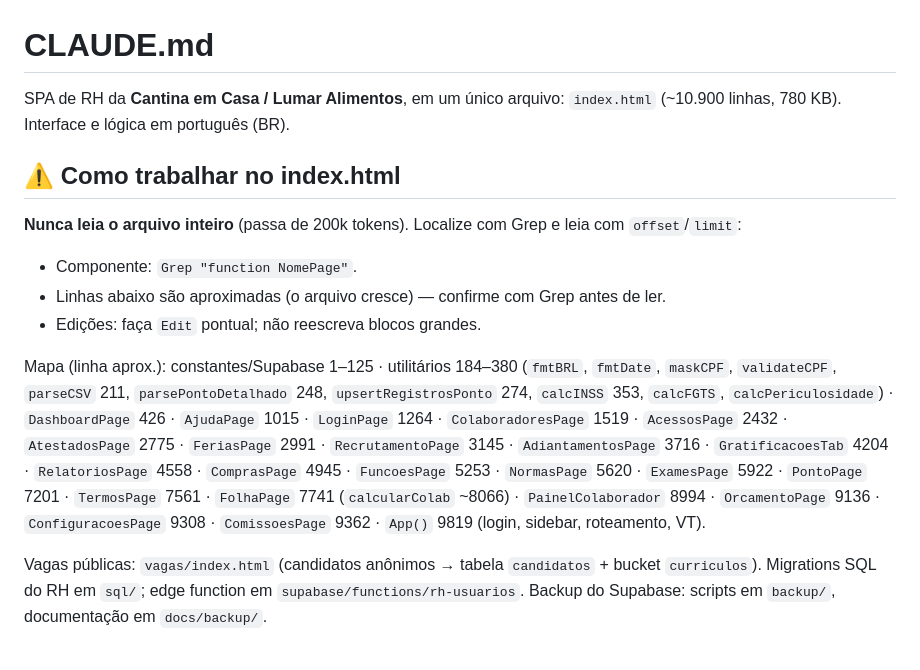
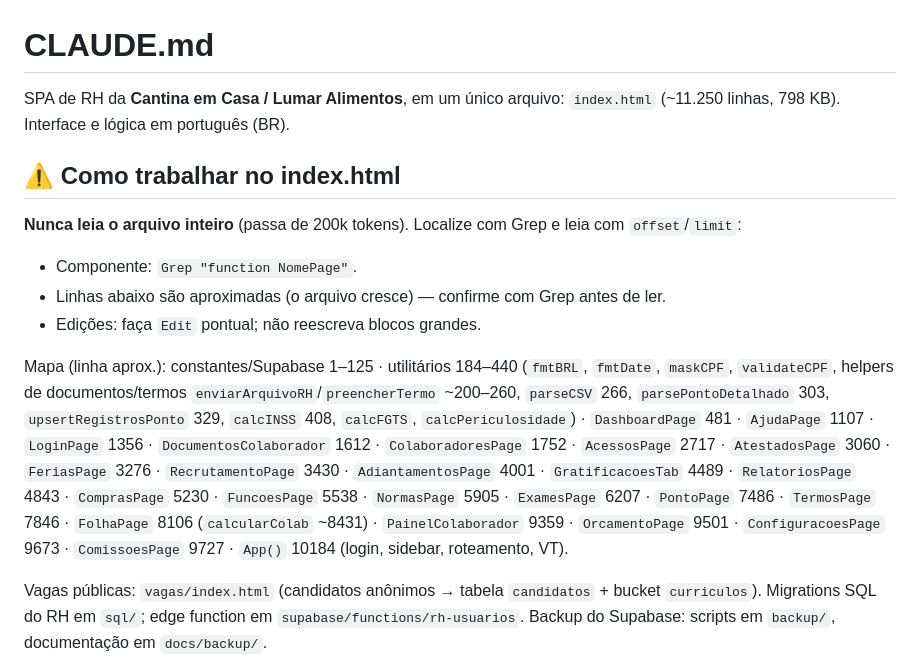
Before and after one commit to makariojunior-prog/rh-app, a Markdown page: CLAUDE.md, the part around the change. Drawn GitHub-style.

Commit message:
docs: atualiza mapa de linhas do index.html no CLAUDE.md
Co-Authored-By: Claude Sonnet 5.5 <noreply@anthropic.com>

```diff
--- a/CLAUDE.md
+++ b/CLAUDE.md
@@ -1,7 +1,7 @@
 # CLAUDE.md
 
 SPA de RH da **Cantina em Casa / Lumar Alimentos**, em um único arquivo: `index.html`
-(~10.900 linhas, 780 KB). Interface e lógica em português (BR).
+(~11.250 linhas, 798 KB). Interface e lógica em português (BR).
 
 ## ⚠️ Como trabalhar no index.html
 
@@ -12,15 +12,16 @@ SPA de RH da **Cantina em Casa / Lumar Alimentos**, em um único arquivo: `index
 - Linhas abaixo são aproximadas (o arquivo cresce) — confirme com Grep antes de ler.
 - Edições: faça `Edit` pontual; não reescreva blocos grandes.
 
-Mapa (linha aprox.): constantes/Supabase 1–125 · utilitários 184–380 (`fmtBRL`, `fmtDate`,
-`maskCPF`, `validateCPF`, `parseCSV` 211, `parsePontoDetalhado` 248, `upsertRegistrosPonto` 274,
-`calcINSS` 353, `calcFGTS`, `calcPericulosidade`) · `DashboardPage` 426 · `AjudaPage` 1015 ·
-`LoginPage` 1264 · `ColaboradoresPage` 1519 · `AcessosPage` 2432 · `AtestadosPage` 2775 ·
-`FeriasPage` 2991 · `RecrutamentoPage` 3145 · `AdiantamentosPage` 3716 · `GratificacoesTab` 4204 ·
-`RelatoriosPage` 4558 · `ComprasPage` 4945 · `FuncoesPage` 5253 · `NormasPage` 5620 ·
-`ExamesPage` 5922 · `PontoPage` 7201 · `TermosPage` 7561 · `FolhaPage` 7741
-(`calcularColab` ~8066) · `PainelColaborador` 8994 · `OrcamentoPage` 9136 ·
-`ConfiguracoesPage` 9308 · `ComissoesPage` 9362 · `App()` 9819 (login, sidebar, roteamento, VT).
+Mapa (linha aprox.): constantes/Supabase 1–125 · utilitários 184–440 (`fmtBRL`, `fmtDate`,
+`maskCPF`, `validateCPF`, helpers de documentos/termos `enviarArquivoRH`/`preencherTermo` ~200–260,
+`parseCSV` 266, `parsePontoDetalhado` 303, `upsertRegistrosPonto` 329, `calcINSS` 408, `calcFGTS`,
+`calcPericulosidade`) · `DashboardPage` 481 · `AjudaPage` 1107 · `LoginPage` 1356 ·
+`DocumentosColaborador` 1612 · `ColaboradoresPage` 1752 · `AcessosPage` 2717 · `AtestadosPage` 3060 ·
+`FeriasPage` 3276 · `RecrutamentoPage` 3430 · `AdiantamentosPage` 4001 · `GratificacoesTab` 4489 ·
+`RelatoriosPage` 4843 · `ComprasPage` 5230 · `FuncoesPage` 5538 · `NormasPage` 5905 ·
+`ExamesPage` 6207 · `PontoPage` 7486 · `TermosPage` 7846 · `FolhaPage` 8106
+(`calcularColab` ~8431) · `PainelColaborador` 9359 · `OrcamentoPage` 9501 ·
+`ConfiguracoesPage` 9673 · `ComissoesPage` 9727 · `App()` 10184 (login, sidebar, roteamento, VT).
 
 Vagas públicas: `vagas/index.html` (candidatos anônimos → tabela `candidatos` + bucket
 `curriculos`). Migrations SQL do RH em `sql/`; edge function em `supabase/functions/rh-usuarios`.
```
